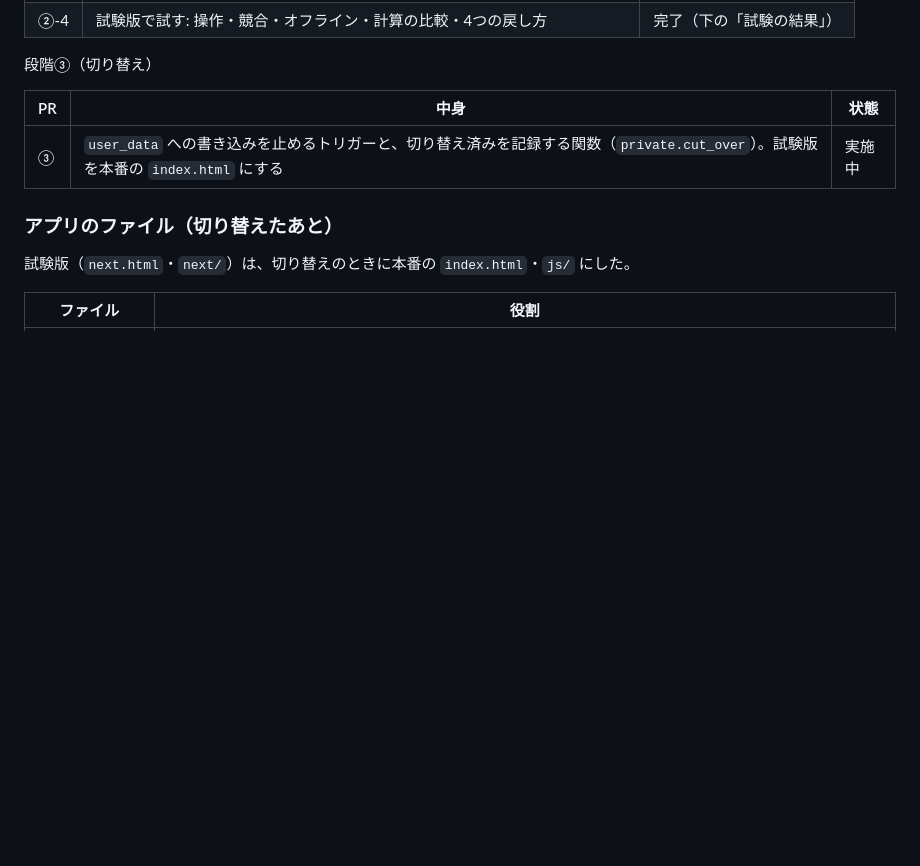
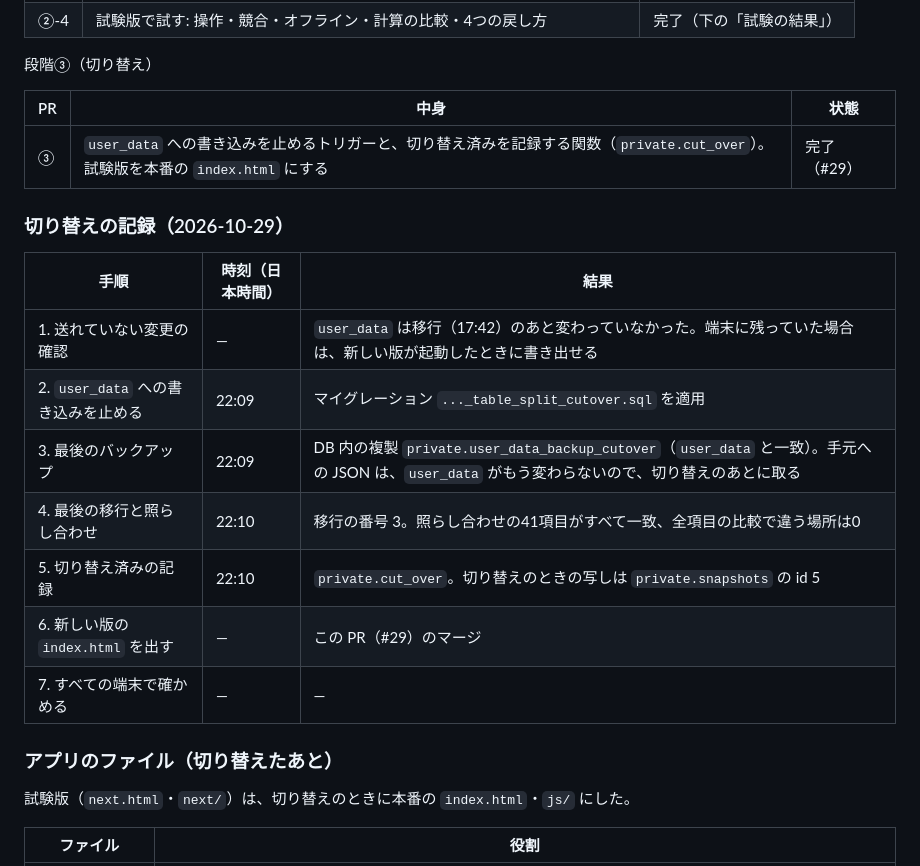
Before and after one commit to Keitaro0510/maney-app, a Markdown page: docs/db/TABLE_SPLIT.md, the part around the change. GitHub-like rendering; blank space fills up the shorter version.

Commit message:
切り替えの記録を書く (#11)
Co-Authored-By: Claude Opus 5.5 <noreply@anthropic.com>

```diff
--- a/docs/db/TABLE_SPLIT.md
+++ b/docs/db/TABLE_SPLIT.md
@@ -178,7 +178,19 @@
 
 | PR | 中身 | 状態 |
 |---|---|---|
-| ③ | `user_data` への書き込みを止めるトリガーと、切り替え済みを記録する関数（`private.cut_over`）。試験版を本番の `index.html` にする | 実施中 |
+| ③ | `user_data` への書き込みを止めるトリガーと、切り替え済みを記録する関数（`private.cut_over`）。試験版を本番の `index.html` にする | 完了（#29） |
+
+### 切り替えの記録（2026-10-29）
+
+| 手順 | 時刻（日本時間） | 結果 |
+|---|---|---|
+| 1. 送れていない変更の確認 | — | `user_data` は移行（17:42）のあと変わっていなかった。端末に残っていた場合は、新しい版が起動したときに書き出せる |
+| 2. `user_data` への書き込みを止める | 22:09 | マイグレーション `..._table_split_cutover.sql` を適用 |
+| 3. 最後のバックアップ | 22:09 | DB 内の複製 `private.user_data_backup_cutover`（`user_data` と一致）。手元への JSON は、`user_data` がもう変わらないので、切り替えのあとに取る |
+| 4. 最後の移行と照らし合わせ | 22:10 | 移行の番号 3。照らし合わせの41項目がすべて一致、全項目の比較で違う場所は0 |
+| 5. 切り替え済みの記録 | 22:10 | `private.cut_over`。切り替えのときの写しは `private.snapshots` の id 5 |
+| 6. 新しい版の `index.html` を出す | — | この PR（#29）のマージ |
+| 7. すべての端末で確かめる | — | — |
 
 ### アプリのファイル（切り替えたあと）
 
```
